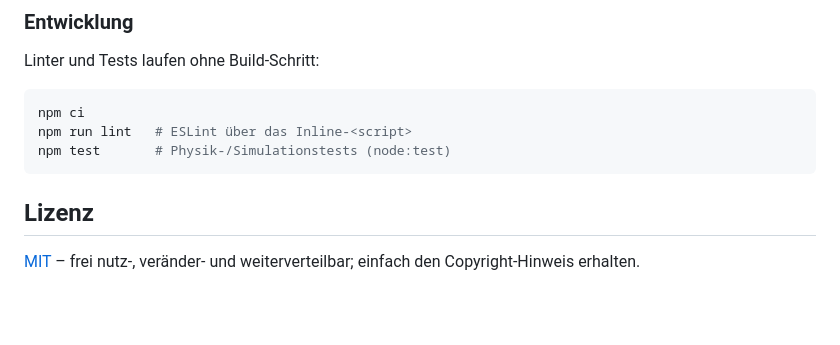
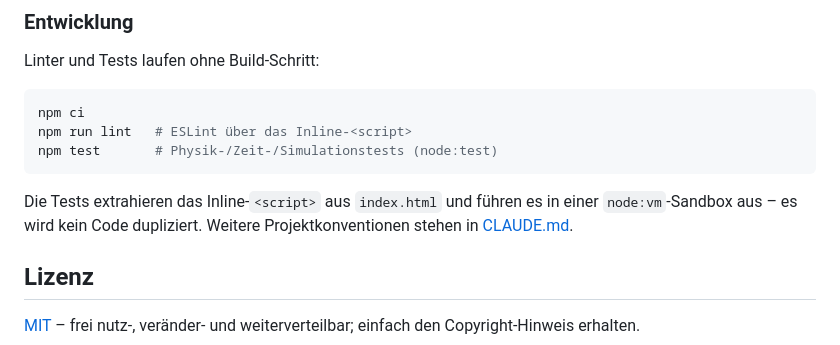
Before and after one commit to mcamen/mclueften, a Markdown page: README.md, the part around the change. Rendered like a GitHub page; blank space fills up the shorter version.

````diff
--- a/README.md
+++ b/README.md
@@ -100,8 +100,12 @@ Linter und Tests laufen ohne Build-Schritt:
 ```bash
 npm ci
 npm run lint   # ESLint über das Inline-<script>
-npm test       # Physik-/Simulationstests (node:test)
+npm test       # Physik-/Zeit-/Simulationstests (node:test)
 ```
+
+Die Tests extrahieren das Inline-`<script>` aus `index.html` und führen es in einer
+`node:vm`-Sandbox aus – es wird kein Code dupliziert. Weitere Projektkonventionen stehen
+in [CLAUDE.md](CLAUDE.md).
 
 ## Lizenz
 
````
Also changed, not shown: CLAUDE.md (added, +68 -0 lines).
